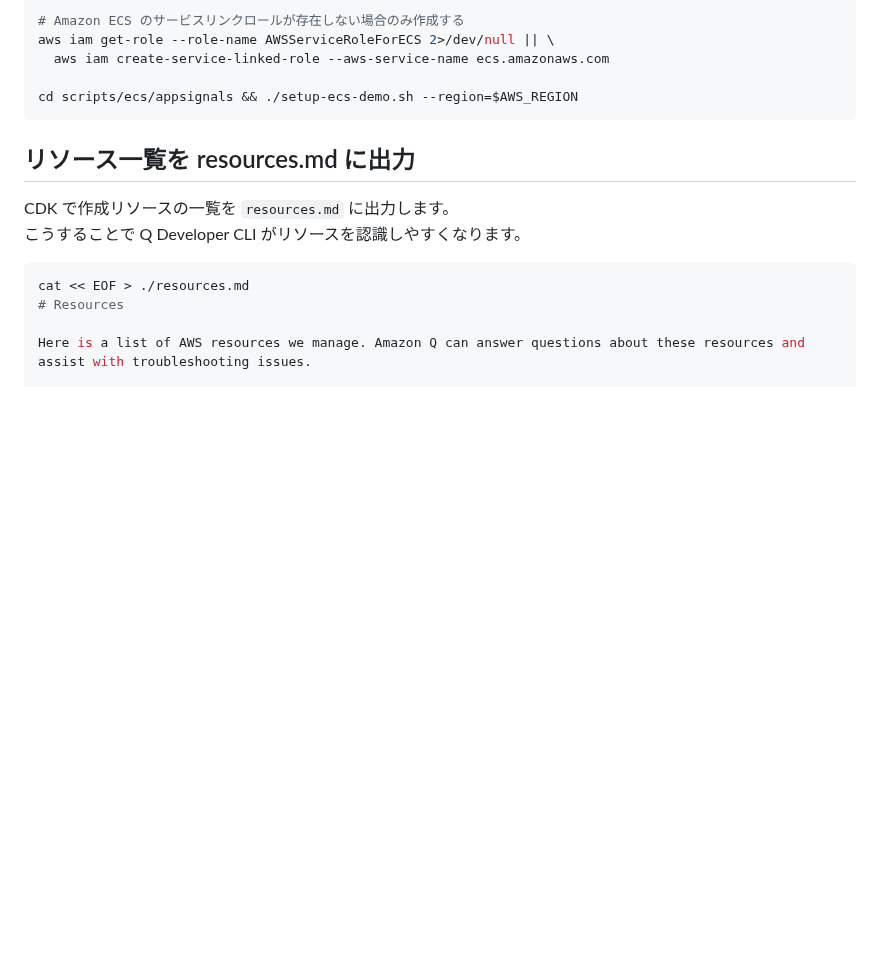
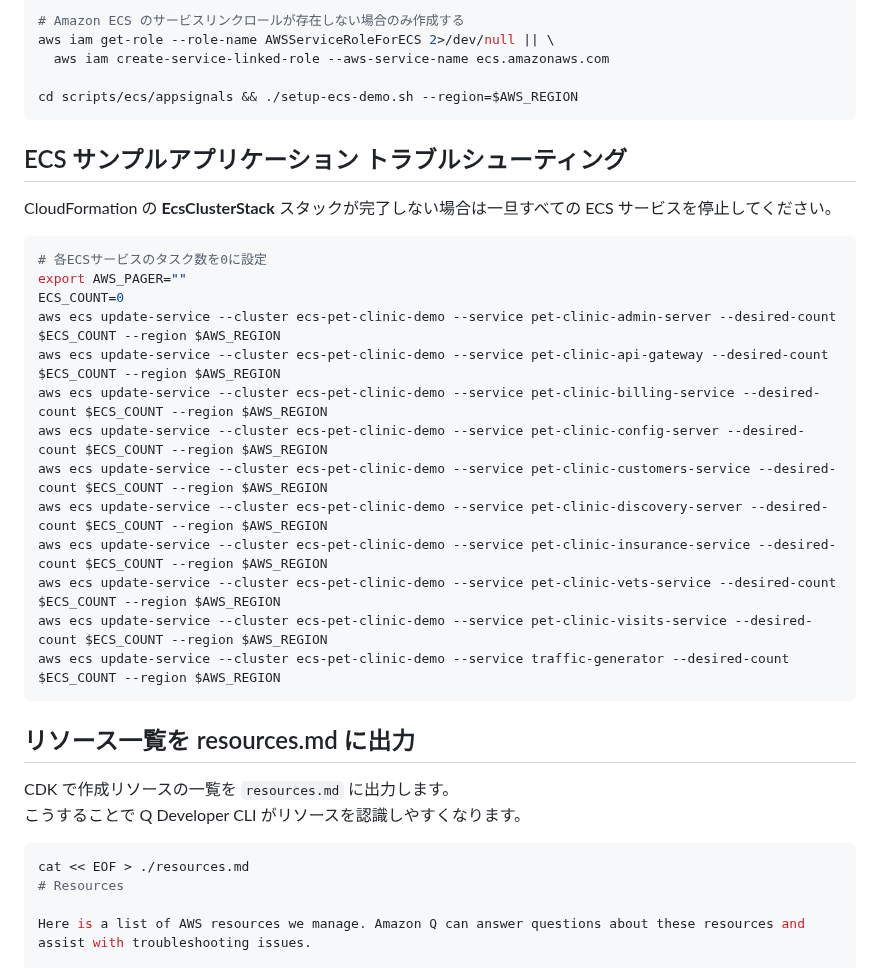
Before and after one commit to YoshiiRyo1/opsjaws-q-dev-handson, a Markdown page: chap2.md, the part around the change. Rendered like a GitHub page; blank space fills up the shorter version.

Commit message:
CloudFormation ECSトラブルシューティングを追加

````diff
--- a/chap2.md
+++ b/chap2.md
@@ -158,6 +158,26 @@ aws iam get-role --role-name AWSServiceRoleForECS 2>/dev/null || \
 cd scripts/ecs/appsignals && ./setup-ecs-demo.sh --region=$AWS_REGION
 ```
 
+## ECS サンプルアプリケーション トラブルシューティング
+
+CloudFormation の **EcsClusterStack** スタックが完了しない場合は一旦すべての ECS サービスを停止してください。
+
+```bash
+# 各ECSサービスのタスク数を0に設定
+export AWS_PAGER=""
+ECS_COUNT=0
+aws ecs update-service --cluster ecs-pet-clinic-demo --service pet-clinic-admin-server --desired-count $ECS_COUNT --region $AWS_REGION
+aws ecs update-service --cluster ecs-pet-clinic-demo --service pet-clinic-api-gateway --desired-count $ECS_COUNT --region $AWS_REGION
+aws ecs update-service --cluster ecs-pet-clinic-demo --service pet-clinic-billing-service --desired-count $ECS_COUNT --region $AWS_REGION
+aws ecs update-service --cluster ecs-pet-clinic-demo --service pet-clinic-config-server --desired-count $ECS_COUNT --region $AWS_REGION
+aws ecs update-service --cluster ecs-pet-clinic-demo --service pet-clinic-customers-service --desired-count $ECS_COUNT --region $AWS_REGION
+aws ecs update-service --cluster ecs-pet-clinic-demo --service pet-clinic-discovery-server --desired-count $ECS_COUNT --region $AWS_REGION
+aws ecs update-service --cluster ecs-pet-clinic-demo --service pet-clinic-insurance-service --desired-count $ECS_COUNT --region $AWS_REGION
+aws ecs update-service --cluster ecs-pet-clinic-demo --service pet-clinic-vets-service --desired-count $ECS_COUNT --region $AWS_REGION
+aws ecs update-service --cluster ecs-pet-clinic-demo --service pet-clinic-visits-service --desired-count $ECS_COUNT --region $AWS_REGION
+aws ecs update-service --cluster ecs-pet-clinic-demo --service traffic-generator --desired-count $ECS_COUNT --region $AWS_REGION
+```
+
 
 ## リソース一覧を resources.md に出力
 
````
